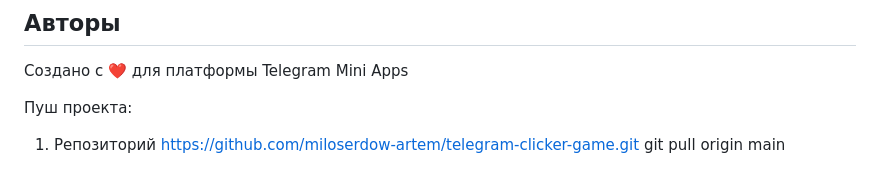
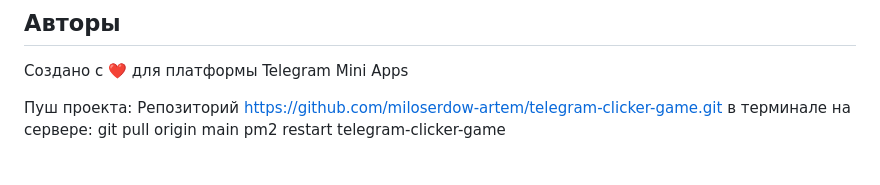
Before and after one commit to miloserdow-artem/telegram-clicker-game, a Markdown page: README.md, the part around the change. GitHub-like rendering.

Commit message:
Update project files

```diff
--- a/README.md
+++ b/README.md
@@ -321,5 +321,7 @@ MIT License - свободно изменяйте и используйте дл
 
 
 Пуш проекта:
-1. Репозиторий https://github.com/miloserdow-artem/telegram-clicker-game.git
+Репозиторий https://github.com/miloserdow-artem/telegram-clicker-game.git
+в терминале на сервере:
 git pull origin main
+pm2 restart telegram-clicker-game
```
